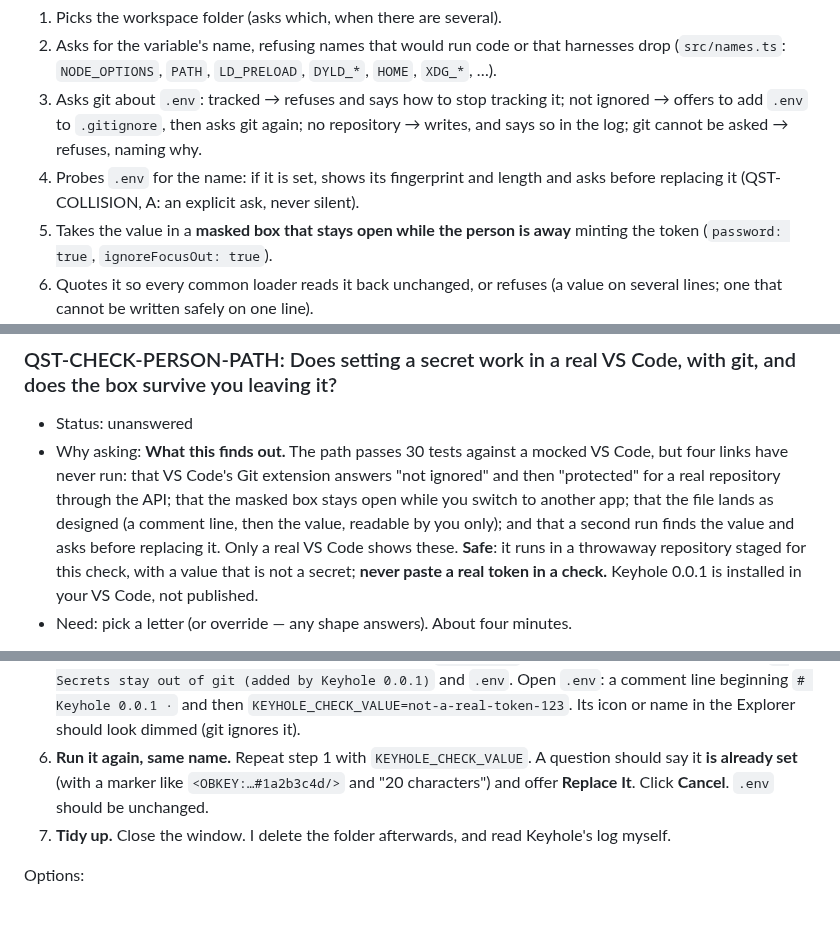
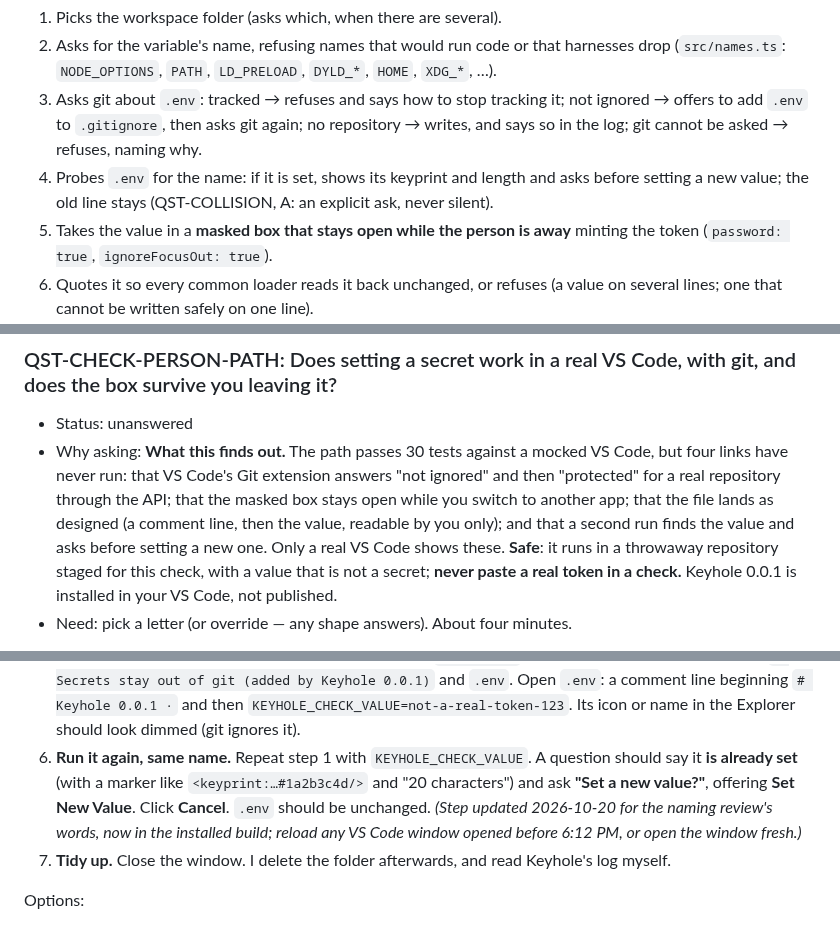
Before and after one commit to jlumbroso/keyhole, a Markdown page: docs/adr/0002-the-persons-path-setting-a-secret-in-env.md, 3 parts joined by grey strips. Rendered like a GitHub page.

```diff
--- a/docs/adr/0002-the-persons-path-setting-a-secret-in-env.md
+++ b/docs/adr/0002-the-persons-path-setting-a-secret-in-env.md
@@ -31,7 +31,7 @@ adr teaching map: the example is not the teaching — these are the up-links fro
 1. Picks the workspace folder (asks which, when there are several).
 2. Asks for the variable's name, refusing names that would run code or that harnesses drop (`src/names.ts`: `NODE_OPTIONS`, `PATH`, `LD_PRELOAD`, `DYLD_*`, `HOME`, `XDG_*`, …).
 3. Asks git about `.env`: tracked → refuses and says how to stop tracking it; not ignored → offers to add `.env` to `.gitignore`, then asks git again; no repository → writes, and says so in the log; git cannot be asked → refuses, naming why.
-4. Probes `.env` for the name: if it is set, shows its fingerprint and length and asks before replacing it (QST-COLLISION, A: an explicit ask, never silent).
+4. Probes `.env` for the name: if it is set, shows its keyprint and length and asks before setting a new value; the old line stays (QST-COLLISION, A: an explicit ask, never silent).
 5. Takes the value in a **masked box that stays open while the person is away** minting the token (`password: true`, `ignoreFocusOut: true`).
 6. Quotes it so every common loader reads it back unchanged, or refuses (a value on several lines; one that cannot be written safely on one line).
 7. **Appends** it after a `#` comment (keyhole's version, the time, what it replaces), atomically, in a new file readable by its owner only (`src/targets/dotenv.ts`).
@@ -93,7 +93,7 @@ NEON_API_KEY=test_neon_api_key
 
 ### QST-CHECK-PERSON-PATH: Does setting a secret work in a real VS Code, with git, and does the box survive you leaving it?
 - Status: unanswered
-- Why asking: **What this finds out.** The path passes 30 tests against a mocked VS Code, but four links have never run: that VS Code's Git extension answers "not ignored" and then "protected" for a real repository through the API; that the masked box stays open while you switch to another app; that the file lands as designed (a comment line, then the value, readable by you only); and that a second run finds the value and asks before replacing it. Only a real VS Code shows these. **Safe**: it runs in a throwaway repository staged for this check, with a value that is not a secret; **never paste a real token in a check.** Keyhole 0.0.1 is installed in your VS Code, not published.
+- Why asking: **What this finds out.** The path passes 30 tests against a mocked VS Code, but four links have never run: that VS Code's Git extension answers "not ignored" and then "protected" for a real repository through the API; that the masked box stays open while you switch to another app; that the file lands as designed (a comment line, then the value, readable by you only); and that a second run finds the value and asks before setting a new one. Only a real VS Code shows these. **Safe**: it runs in a throwaway repository staged for this check, with a value that is not a secret; **never paste a real token in a check.** Keyhole 0.0.1 is installed in your VS Code, not published.
 - Need: pick a letter (or override — any shape answers). About four minutes.
 
 **Where to do this.** A new VS Code window on the throwaway repository. Open it from any terminal with:
@@ -107,7 +107,7 @@ Its title bar ends with `keyhole-check`. It holds a `README.md` and a `.gitignor
 3. **Leave, then come back.** A masked box asks for the value of `KEYHOLE_CHECK_VALUE`. Before typing, switch to another app (Cmd+Tab) for a few seconds, then come back. **The box should still be open.**
 4. **Type a value that is not a secret.** Type `not-a-real-token-123` (it shows as dots) and press **Enter**. A notice should say **"Keyhole set KEYHOLE_CHECK_VALUE in keyhole-check/.env (20 characters)."**
 5. **Look at the files.** In the Explorer (**Shift+Cmd+E**), open `.gitignore`: its last lines should be a comment `# Secrets stay out of git (added by Keyhole 0.0.1)` and `.env`. Open `.env`: a comment line beginning `# Keyhole 0.0.1 ·` and then `KEYHOLE_CHECK_VALUE=not-a-real-token-123`. Its icon or name in the Explorer should look dimmed (git ignores it).
-6. **Run it again, same name.** Repeat step 1 with `KEYHOLE_CHECK_VALUE`. A question should say it **is already set** (with a marker like `<OBKEY:…#1a2b3c4d/>` and "20 characters") and offer **Replace It**. Click **Cancel**. `.env` should be unchanged.
+6. **Run it again, same name.** Repeat step 1 with `KEYHOLE_CHECK_VALUE`. A question should say it **is already set** (with a marker like `<keyprint:…#1a2b3c4d/>` and "20 characters") and ask **"Set a new value?"**, offering **Set New Value**. Click **Cancel**. `.env` should be unchanged. *(Step updated 2026-10-20 for the naming review's words, now in the installed build; reload any VS Code window opened before 6:12 PM, or open the window fresh.)*
 7. **Tidy up.** Close the window. I delete the folder afterwards, and read Keyhole's log myself.
 
 Options:
```
Also changed, not shown: other parts of docs/adr/0002-the-persons-path-setting-a-secret-in-env.md (+15 -4 lines), CLAUDE.md (+1 -1 lines).
